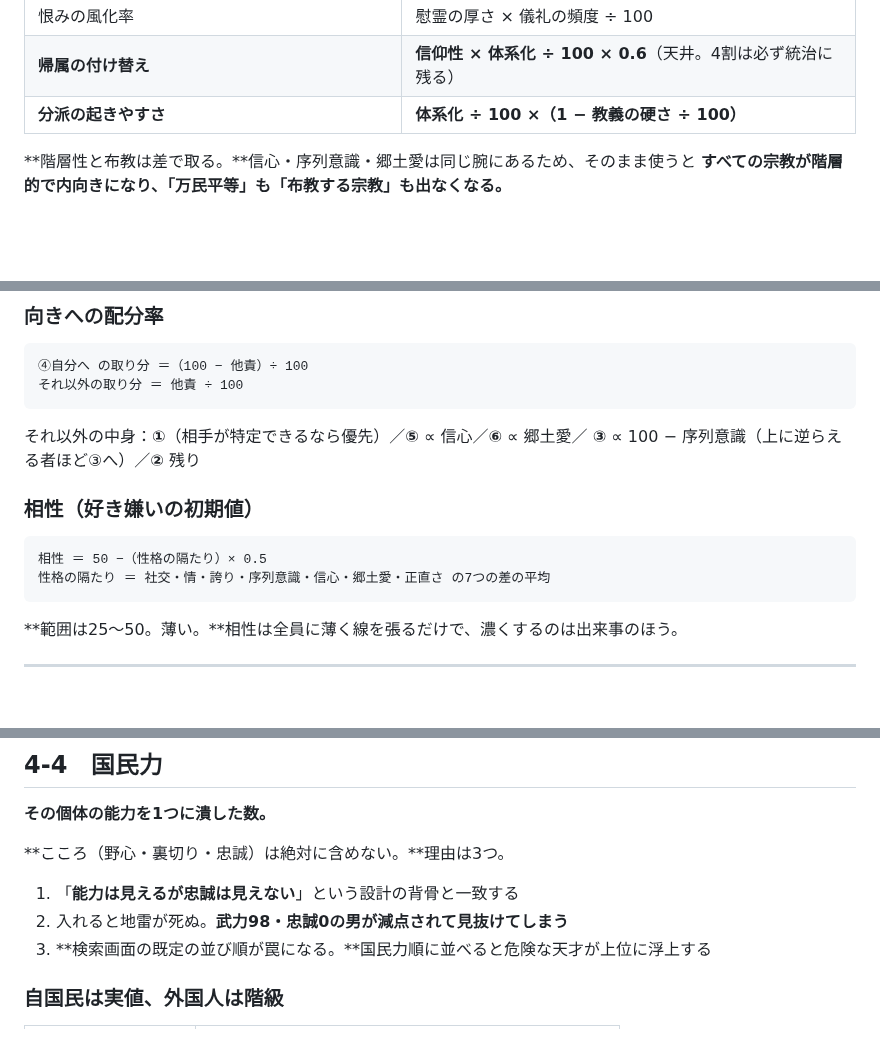
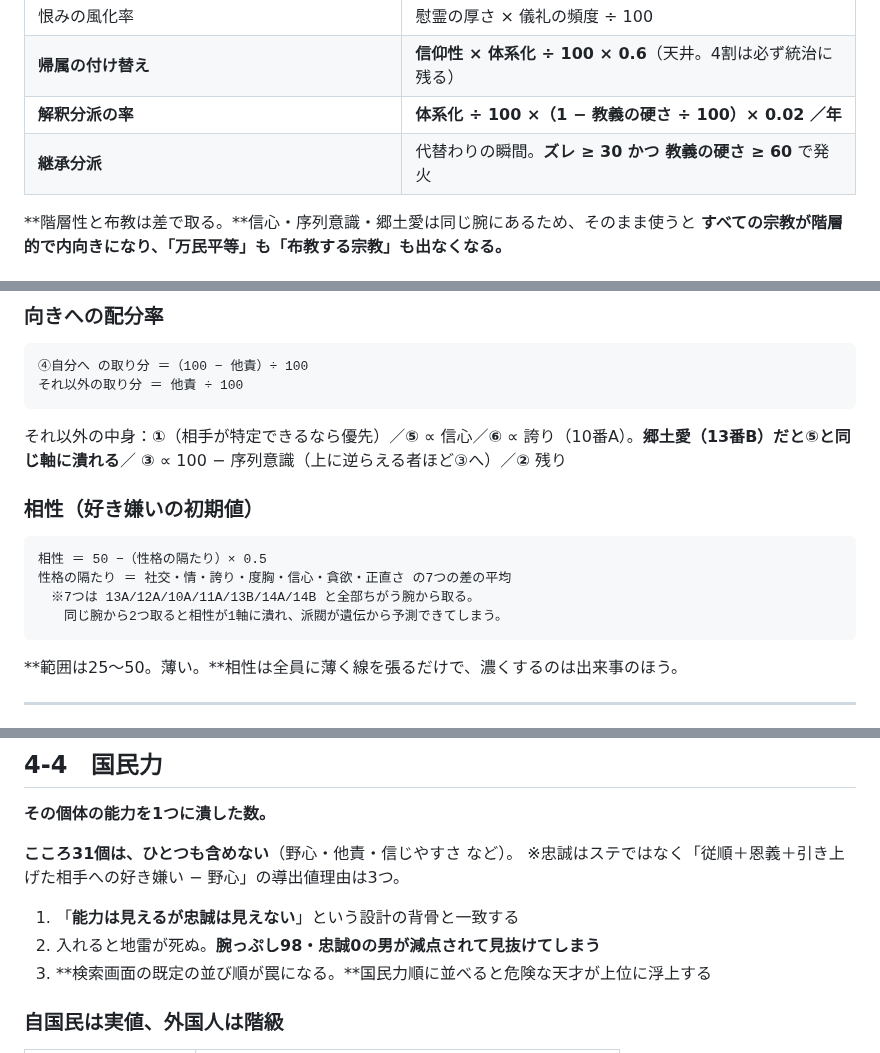
Before and after one commit to 159265moneys/zoushoku-world-sim, a Markdown page: 正典-統合ver.md, 3 parts joined by grey strips. Rendered like a GitHub page; blank space fills up the shorter version.

````diff
--- a/正典-統合ver.md
+++ b/正典-統合ver.md
@@ -677,7 +677,8 @@
 | 恐怖への耐性 | 信仰性 × 死の受容 ÷ 100 |
 | 恨みの風化率 | 慰霊の厚さ × 儀礼の頻度 ÷ 100 |
 | **帰属の付け替え** | **信仰性 × 体系化 ÷ 100 × 0.6**（天井。4割は必ず統治に残る） |
-| **分派の起きやすさ** | **体系化 ÷ 100 ×（1 − 教義の硬さ ÷ 100）** |
+| **解釈分派の率** | **体系化 ÷ 100 ×（1 − 教義の硬さ ÷ 100）× 0.02 ／年** |
+| **継承分派** | 代替わりの瞬間。**ズレ ≥ 30 かつ 教義の硬さ ≥ 60** で発火 |
 
 **階層性と布教は差で取る。**信心・序列意識・郷土愛は同じ腕にあるため、そのまま使うと
 **すべての宗教が階層的で内向きになり、「万民平等」も「布教する宗教」も出なくなる。**
@@ -789,14 +790,16 @@
 それ以外の取り分 ＝ 他責 ÷ 100
 ```
 
-それ以外の中身：**①**（相手が特定できるなら優先）／**⑤** ∝ 信心／**⑥** ∝ 郷土愛／
+それ以外の中身：**①**（相手が特定できるなら優先）／**⑤** ∝ 信心／**⑥** ∝ 誇り（10番A）。**郷土愛（13番B）だと⑤と同じ軸に潰れる**／
 **③** ∝ 100 − 序列意識（上に逆らえる者ほど③へ）／**②** 残り
 
 ### 相性（好き嫌いの初期値）
 
 ```
 相性 ＝ 50 −（性格の隔たり）× 0.5
-性格の隔たり ＝ 社交・情・誇り・序列意識・信心・郷土愛・正直さ の7つの差の平均
+性格の隔たり ＝ 社交・情・誇り・度胸・信心・貪欲・正直さ の7つの差の平均
+　※7つは 13A/12A/10A/11A/13B/14A/14B と全部ちがう腕から取る。
+　　同じ腕から2つ取ると相性が1軸に潰れ、派閥が遺伝から予測できてしまう。
 ```
 
 **範囲は25〜50。薄い。**相性は全員に薄く線を張るだけで、濃くするのは出来事のほう。
@@ -1005,10 +1008,11 @@
 
 **その個体の能力を1つに潰した数。**
 
-**こころ（野心・裏切り・忠誠）は絶対に含めない。**理由は3つ。
+**こころ31個は、ひとつも含めない**（野心・他責・信じやすさ など）。
+※忠誠はステではなく「従順＋恩義＋引き上げた相手への好き嫌い − 野心」の導出値理由は3つ。
 
 1. 「**能力は見えるが忠誠は見えない**」という設計の背骨と一致する
-2. 入れると地雷が死ぬ。**武力98・忠誠0の男が減点されて見抜けてしまう**
+2. 入れると地雷が死ぬ。**腕っぷし98・忠誠0の男が減点されて見抜けてしまう**
 3. **検索画面の既定の並び順が罠になる。**国民力順に並べると危険な天才が上位に浮上する
 
 ### 自国民は実値、外国人は階級
````
Also changed, not shown: other parts of 正典-統合ver.md (+1 -1 lines), 正典-実装.md (+18 -26 lines), 正典.md (+8 -5 lines).
